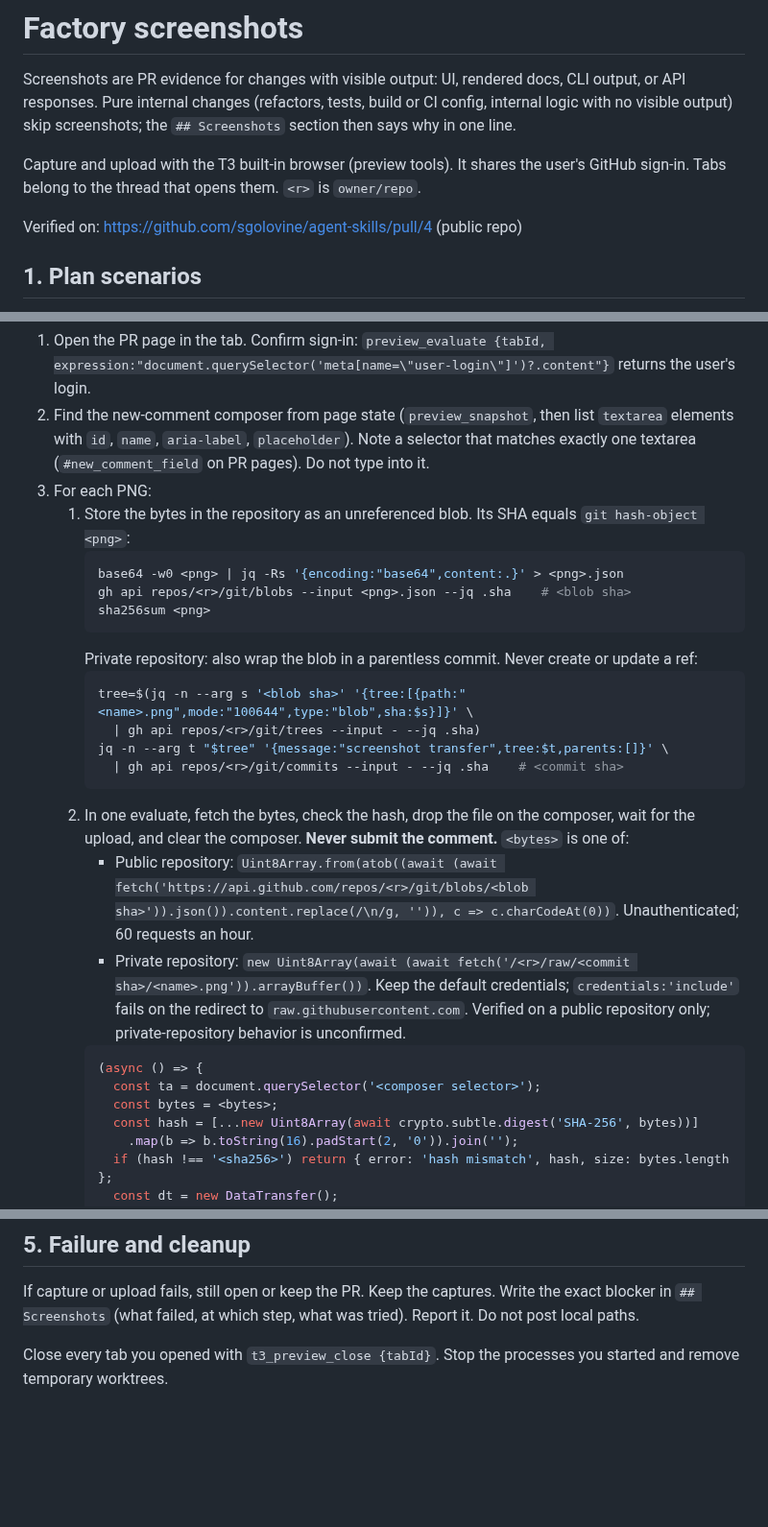
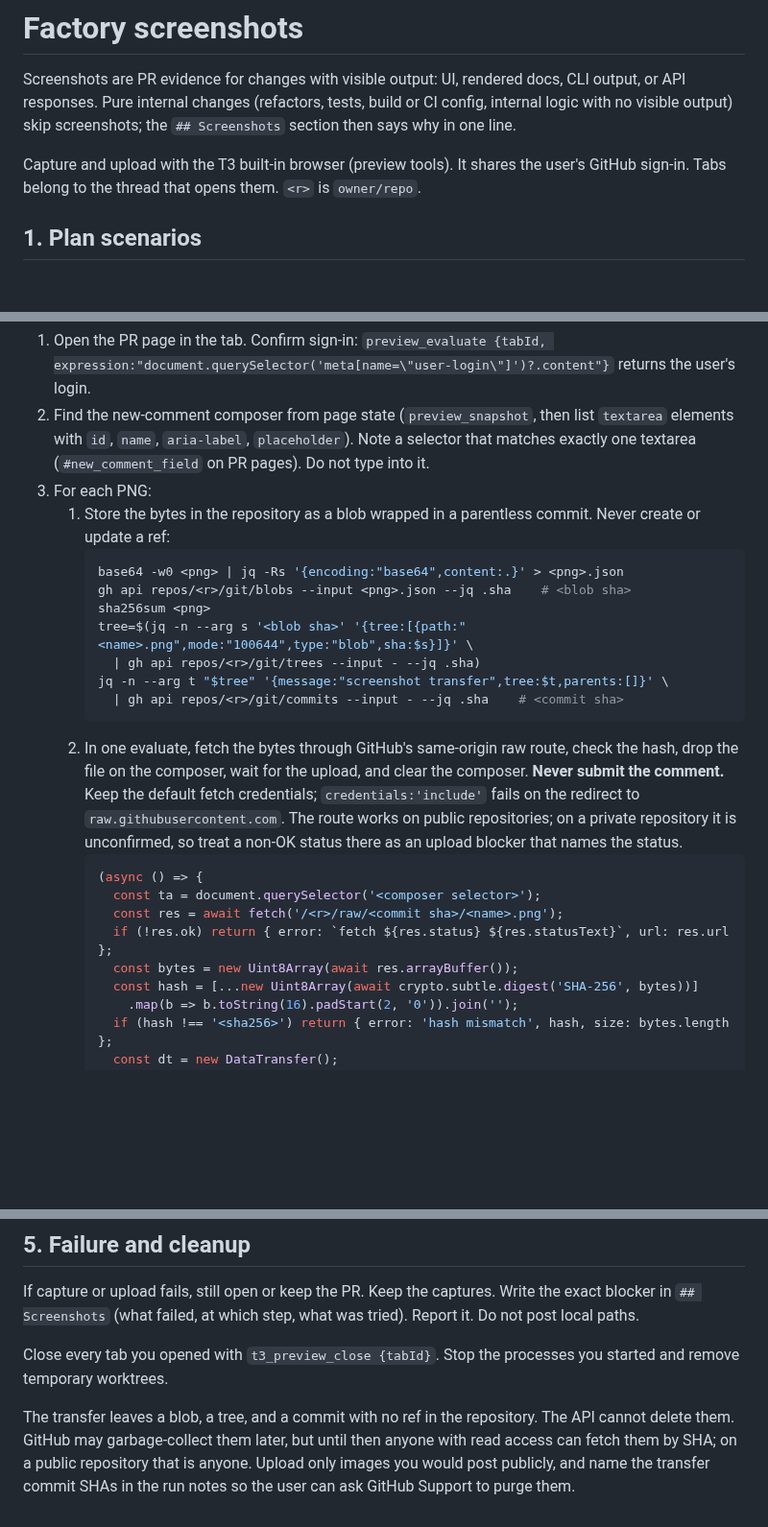
Before and after one commit to sgolovine/agent-skills, a Markdown page: references/factory/screenshots.md, 3 parts joined by grey strips. Shown at 96% size. Rendered like a GitHub page; blank space fills up the shorter version.

Commit message:
fix: use one screenshot transfer route and report fetch failures
Fetch bytes through the same-origin raw route for every repository, check res.ok, and document the unreferenced objects the transfer leaves.

Co-Authored-By: Claude Opus 5.5 (1M context) <noreply@anthropic.com>

````diff
--- a/references/factory/screenshots.md
+++ b/references/factory/screenshots.md
@@ -3,8 +3,6 @@
 Screenshots are PR evidence for changes with visible output: UI, rendered docs, CLI output, or API responses. Pure internal changes (refactors, tests, build or CI config, internal logic with no visible output) skip screenshots; the `## Screenshots` section then says why in one line.
 
 Capture and upload with the T3 built-in browser (preview tools). It shares the user's GitHub sign-in. Tabs belong to the thread that opens them. `<r>` is `owner/repo`.
-
-Verified on: https://github.com/sgolovine/agent-skills/pull/4 (public repo)
 
 ## 1. Plan scenarios
 
@@ -42,26 +40,23 @@ GitHub has no image-upload API. Use GitHub's own uploader in the signed-in T3 br
 1. Open the PR page in the tab. Confirm sign-in: `preview_evaluate {tabId, expression:"document.querySelector('meta[name=\"user-login\"]')?.content"}` returns the user's login.
 2. Find the new-comment composer from page state (`preview_snapshot`, then list `textarea` elements with `id`, `name`, `aria-label`, `placeholder`). Note a selector that matches exactly one textarea (`#new_comment_field` on PR pages). Do not type into it.
 3. For each PNG:
-   1. Store the bytes in the repository as an unreferenced blob. Its SHA equals `git hash-object <png>`:
+   1. Store the bytes in the repository as a blob wrapped in a parentless commit. Never create or update a ref:
       ```sh
       base64 -w0 <png> | jq -Rs '{encoding:"base64",content:.}' > <png>.json
       gh api repos/<r>/git/blobs --input <png>.json --jq .sha    # <blob sha>
       sha256sum <png>
-      ```
-      Private repository: also wrap the blob in a parentless commit. Never create or update a ref:
-      ```sh
       tree=$(jq -n --arg s '<blob sha>' '{tree:[{path:"<name>.png",mode:"100644",type:"blob",sha:$s}]}' \
         | gh api repos/<r>/git/trees --input - --jq .sha)
       jq -n --arg t "$tree" '{message:"screenshot transfer",tree:$t,parents:[]}' \
         | gh api repos/<r>/git/commits --input - --jq .sha    # <commit sha>
       ```
-   2. In one evaluate, fetch the bytes, check the hash, drop the file on the composer, wait for the upload, and clear the composer. **Never submit the comment.** `<bytes>` is one of:
-      - Public repository: `Uint8Array.from(atob((await (await fetch('https://api.github.com/repos/<r>/git/blobs/<blob sha>')).json()).content.replace(/\n/g, '')), c => c.charCodeAt(0))`. Unauthenticated; 60 requests an hour.
-      - Private repository: `new Uint8Array(await (await fetch('/<r>/raw/<commit sha>/<name>.png')).arrayBuffer())`. Keep the default credentials; `credentials:'include'` fails on the redirect to `raw.githubusercontent.com`. Verified on a public repository only; private-repository behavior is unconfirmed.
+   2. In one evaluate, fetch the bytes through GitHub's same-origin raw route, check the hash, drop the file on the composer, wait for the upload, and clear the composer. **Never submit the comment.** Keep the default fetch credentials; `credentials:'include'` fails on the redirect to `raw.githubusercontent.com`. The route works on public repositories; on a private repository it is unconfirmed, so treat a non-OK status there as an upload blocker that names the status.
       ```js
       (async () => {
         const ta = document.querySelector('<composer selector>');
-        const bytes = <bytes>;
+        const res = await fetch('/<r>/raw/<commit sha>/<name>.png');
+        if (!res.ok) return { error: `fetch ${res.status} ${res.statusText}`, url: res.url };
+        const bytes = new Uint8Array(await res.arrayBuffer());
         const hash = [...new Uint8Array(await crypto.subtle.digest('SHA-256', bytes))]
           .map(b => b.toString(16).padStart(2, '0')).join('');
         if (hash !== '<sha256>') return { error: 'hash mismatch', hash, size: bytes.length };
@@ -103,3 +98,5 @@ GitHub has no image-upload API. Use GitHub's own uploader in the signed-in T3 br
 If capture or upload fails, still open or keep the PR. Keep the captures. Write the exact blocker in `## Screenshots` (what failed, at which step, what was tried). Report it. Do not post local paths.
 
 Close every tab you opened with `t3_preview_close {tabId}`. Stop the processes you started and remove temporary worktrees.
+
+The transfer leaves a blob, a tree, and a commit with no ref in the repository. The API cannot delete them. GitHub may garbage-collect them later, but until then anyone with read access can fetch them by SHA; on a public repository that is anyone. Upload only images you would post publicly, and name the transfer commit SHAs in the run notes so the user can ask GitHub Support to purge them.
````
